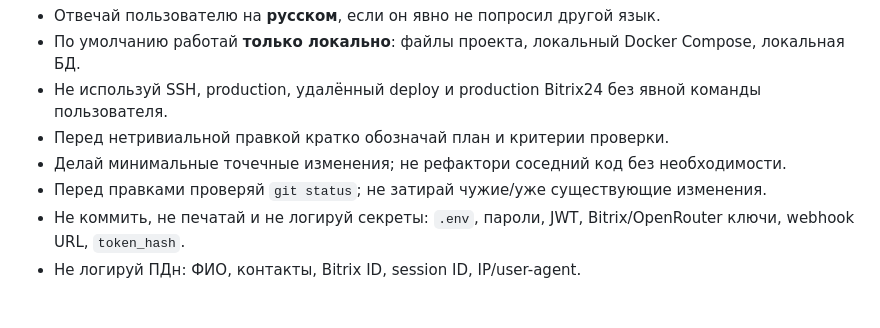
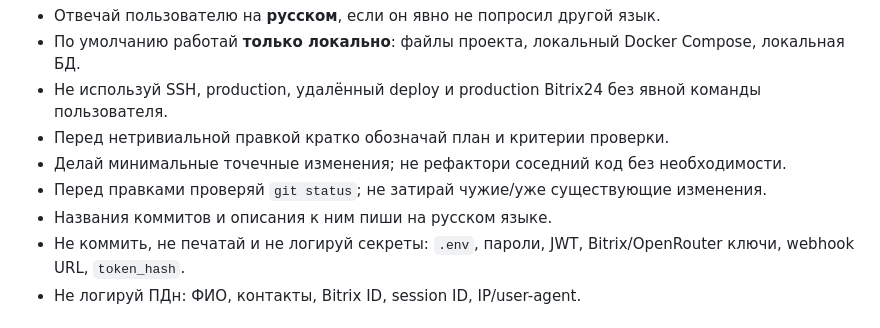
Before and after one commit to KImura-LLM/Opros, a Markdown page: AGENTS.md, the part around the change. Drawn GitHub-style.

Commit message:
Обновить правила оформления коммитов
Добавлено требование писать названия коммитов и описания к ним на русском языке.

```diff
--- a/AGENTS.md
+++ b/AGENTS.md
@@ -12,6 +12,7 @@ Opros — production PWA для медицинских опросов, отчё
 - Перед нетривиальной правкой кратко обозначай план и критерии проверки.
 - Делай минимальные точечные изменения; не рефактори соседний код без необходимости.
 - Перед правками проверяй `git status`; не затирай чужие/уже существующие изменения.
+- Названия коммитов и описания к ним пиши на русском языке.
 - Не коммить, не печатай и не логируй секреты: `.env`, пароли, JWT, Bitrix/OpenRouter ключи, webhook URL, `token_hash`.
 - Не логируй ПДн: ФИО, контакты, Bitrix ID, session ID, IP/user-agent.
 
```
